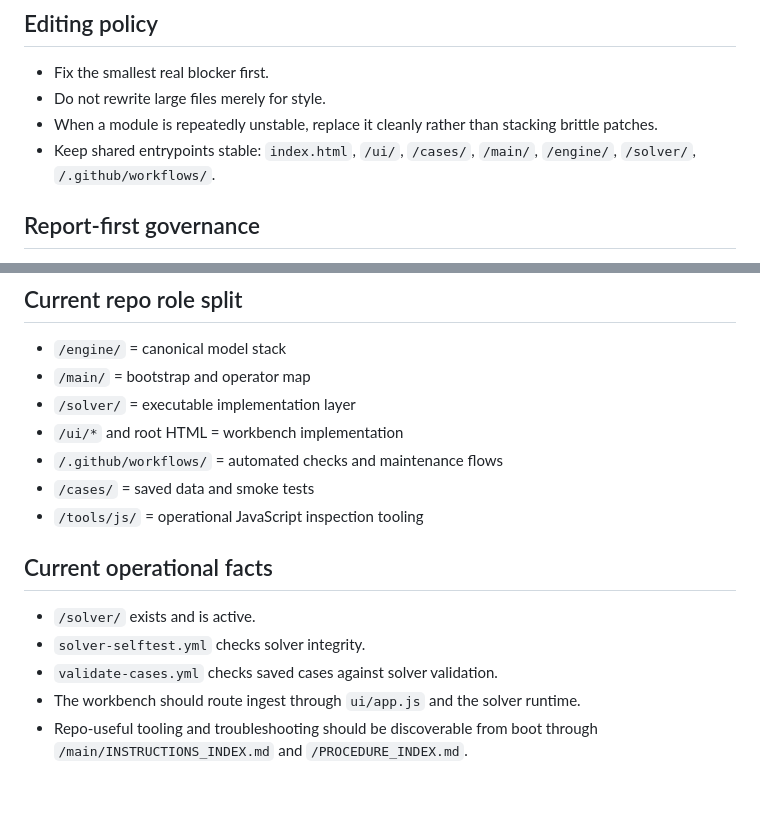
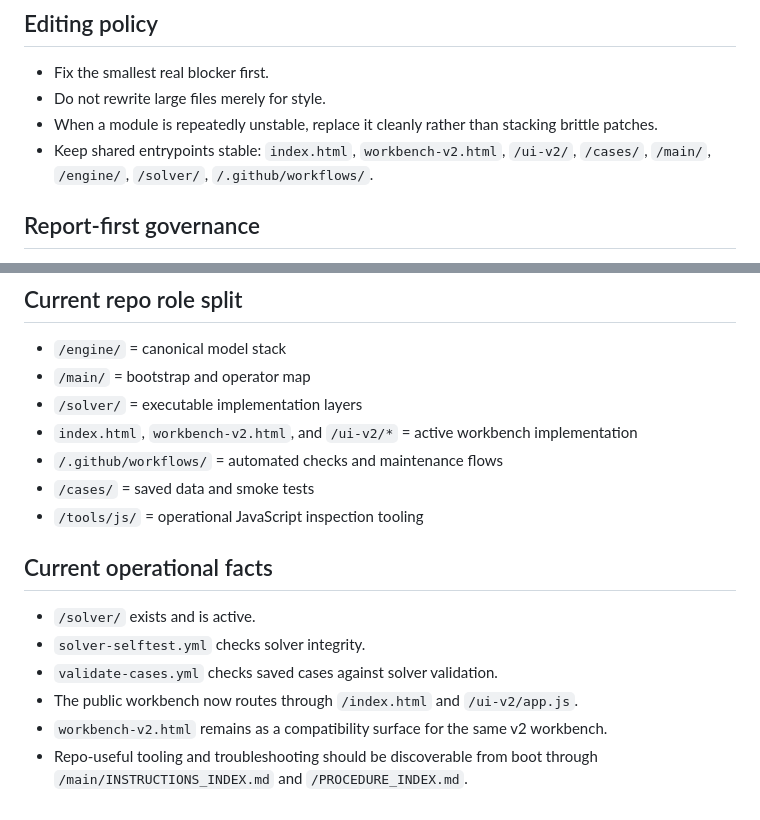
Before and after one commit to CMDR-Kegaira-Ohaya/gfe-engine-exp, a Markdown page: main/GPT_OPERATOR_MANUAL.md, 2 parts joined by grey strips. Drawn GitHub-style.

Commit message:
Update operator manual to reflect ui-v2 as the active workbench

```diff
--- a/main/GPT_OPERATOR_MANUAL.md
+++ b/main/GPT_OPERATOR_MANUAL.md
@@ -48,7 +48,7 @@ When repo-control is available:
 - Fix the smallest real blocker first.
 - Do not rewrite large files merely for style.
 - When a module is repeatedly unstable, replace it cleanly rather than stacking brittle patches.
-- Keep shared entrypoints stable: `index.html`, `/ui/`, `/cases/`, `/main/`, `/engine/`, `/solver/`, `/.github/workflows/`.
+- Keep shared entrypoints stable: `index.html`, `workbench-v2.html`, `/ui-v2/`, `/cases/`, `/main/`, `/engine/`, `/solver/`, `/.github/workflows/`.
 
 ## Report-first governance
 - The assistant may inspect, analyze, compare, and test.
@@ -83,8 +83,8 @@ If a new session starts with no prior context:
 ## Current repo role split
 - `/engine/` = canonical model stack
 - `/main/` = bootstrap and operator map
-- `/solver/` = executable implementation layer
-- `/ui/*` and root HTML = workbench implementation
+- `/solver/` = executable implementation layers
+- `index.html`, `workbench-v2.html`, and `/ui-v2/*` = active workbench implementation
 - `/.github/workflows/` = automated checks and maintenance flows
 - `/cases/` = saved data and smoke tests
 - `/tools/js/` = operational JavaScript inspection tooling
@@ -93,5 +93,6 @@ If a new session starts with no prior context:
 - `/solver/` exists and is active.
 - `solver-selftest.yml` checks solver integrity.
 - `validate-cases.yml` checks saved cases against solver validation.
-- The workbench should route ingest through `ui/app.js` and the solver runtime.
+- The public workbench now routes through `/index.html` and `/ui-v2/app.js`.
+- `workbench-v2.html` remains as a compatibility surface for the same v2 workbench.
 - Repo-useful tooling and troubleshooting should be discoverable from boot through `/main/INSTRUCTIONS_INDEX.md` and `/PROCEDURE_INDEX.md`.
```
